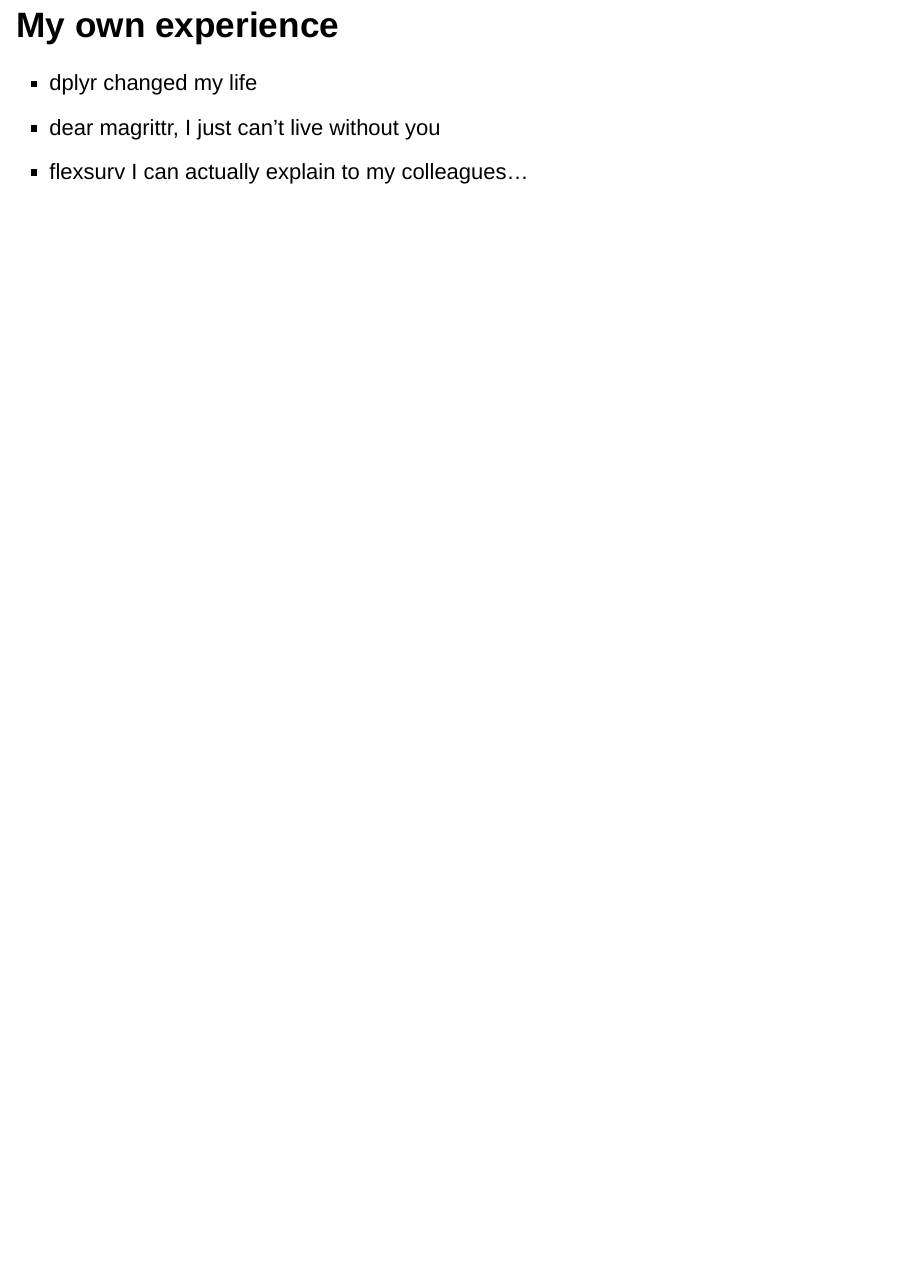
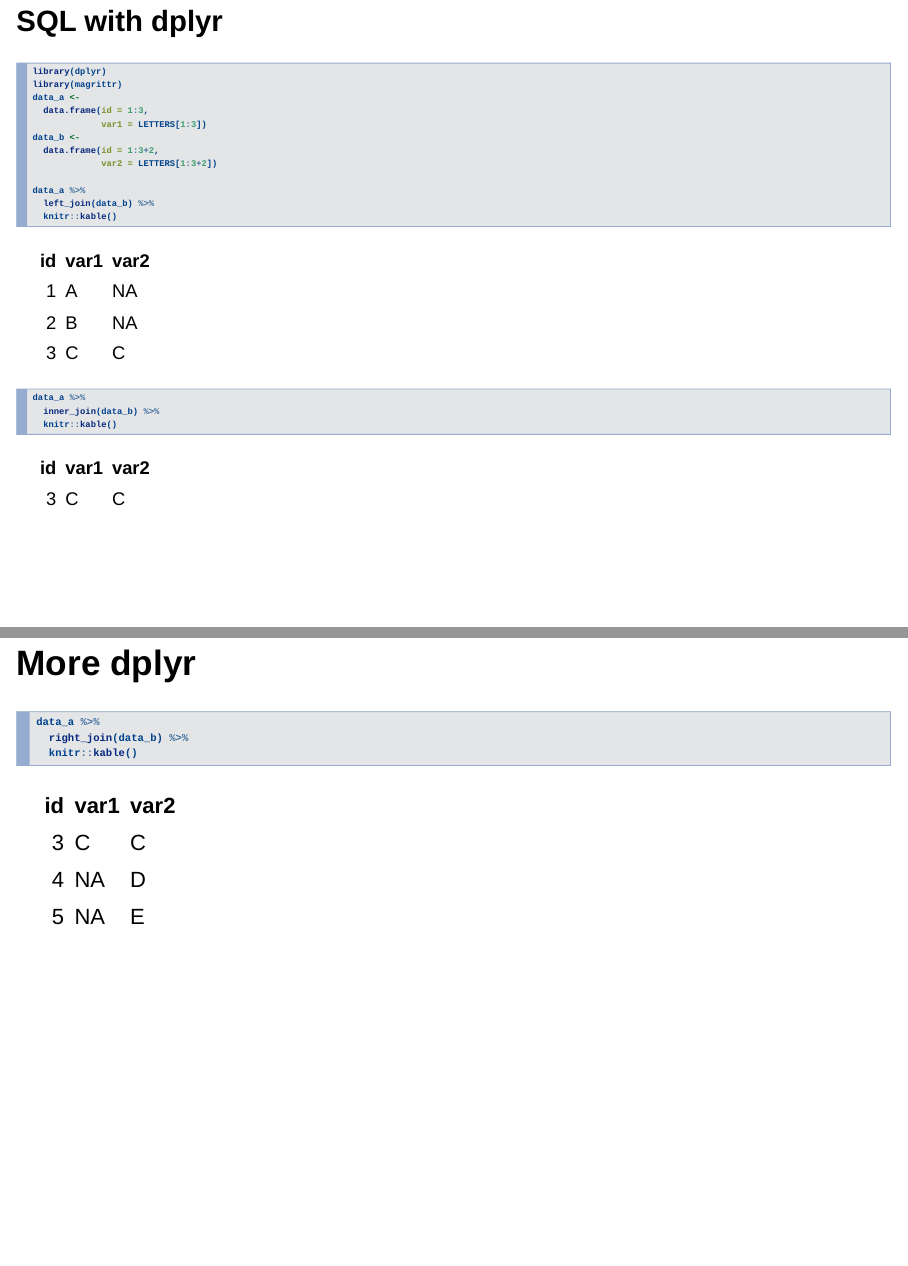
Before and after one commit to gforge/SRUG, an R Markdown document (R_trends_in_2015.Rmd): page 21 of 21 before the commit and pages 22 and 23 of 26 after it, the two joined at a grey line. Rendered offline with R 4.5, knitr and Pandoc, with nearby package versions; drawn as Slidy slides in place of the format the file asks for; some code elsewhere in the file could not run offline.

Commit message:
Added a few more details to trends

````diff
--- a/R_trends_in_2015.Rmd
+++ b/R_trends_in_2015.Rmd
@@ -244,3 +244,63 @@
 * dplyr changed my life
 * dear magrittr, I just can't live without you
 * flexsurv I can actually explain to my colleagues...
+
+## SQL with dplyr{.smaller}
+
+```{r}
+library(dplyr)
+library(magrittr)
+data_a <-
+  data.frame(id = 1:3,
+             var1 = LETTERS[1:3])
+data_b <-
+  data.frame(id = 1:3+2,
+             var2 = LETTERS[1:3+2])
+
+data_a %>%
+  left_join(data_b) %>%
+  knitr::kable()
+
+data_a %>%
+  inner_join(data_b) %>%
+  knitr::kable()
+```
+
+More dplyr
+==========
+
+```{r}
+data_a %>%
+  right_join(data_b) %>%
+  knitr::kable()
+```
+
+***
+```{r}
+data_a %>%
+  anti_join(data_b) %>%
+  knitr::kable()
+```
+
+## Filter with dplyr{.columns-2 .smaller}
+
+```{r}
+set.seed(98213)
+data_c <-
+  data.frame(id = c(1,1,2,2,3),
+             var1 = runif(5))
+knitr::kable(data_c)
+```
+
+```{r}
+data_c %>%
+  group_by(id) %>%
+  filter(var1 == min(var1)) %>%
+  knitr::kable()
+```
+
+## Do with dplyr{.smaller .columns-2}
+
+```{r}
+# The do allows us to do custom operations
+data_c %>%
@@ -246,0 +311,13 @@
+    .$var1 = min(.$var1)+max(.$var1)^2
+    return(.[1,])
+  }) %>%
+  knitr::kable()
+```
+
+```{r}
+library(multidplyr)
+data_d <-
+  data.frame(id = sample(1:10, size = 10^4, replace = TRUE),
+             var1 = runif(10^4))
+data_d %>%
+  partition(id) %>%
@@ -246,0 +327,8 @@
+    .$var1 = min(.$var1)+max(.$var1)^2
+    return(.[1,])
+  }) %>%
+  collect() %>%
+  arrange(id) %>%
+  tail(3) %>%
+  knitr::kable()
+```
````
Also changed, not shown: R_trends_in_2015.Rmd (7 more changed lines).
